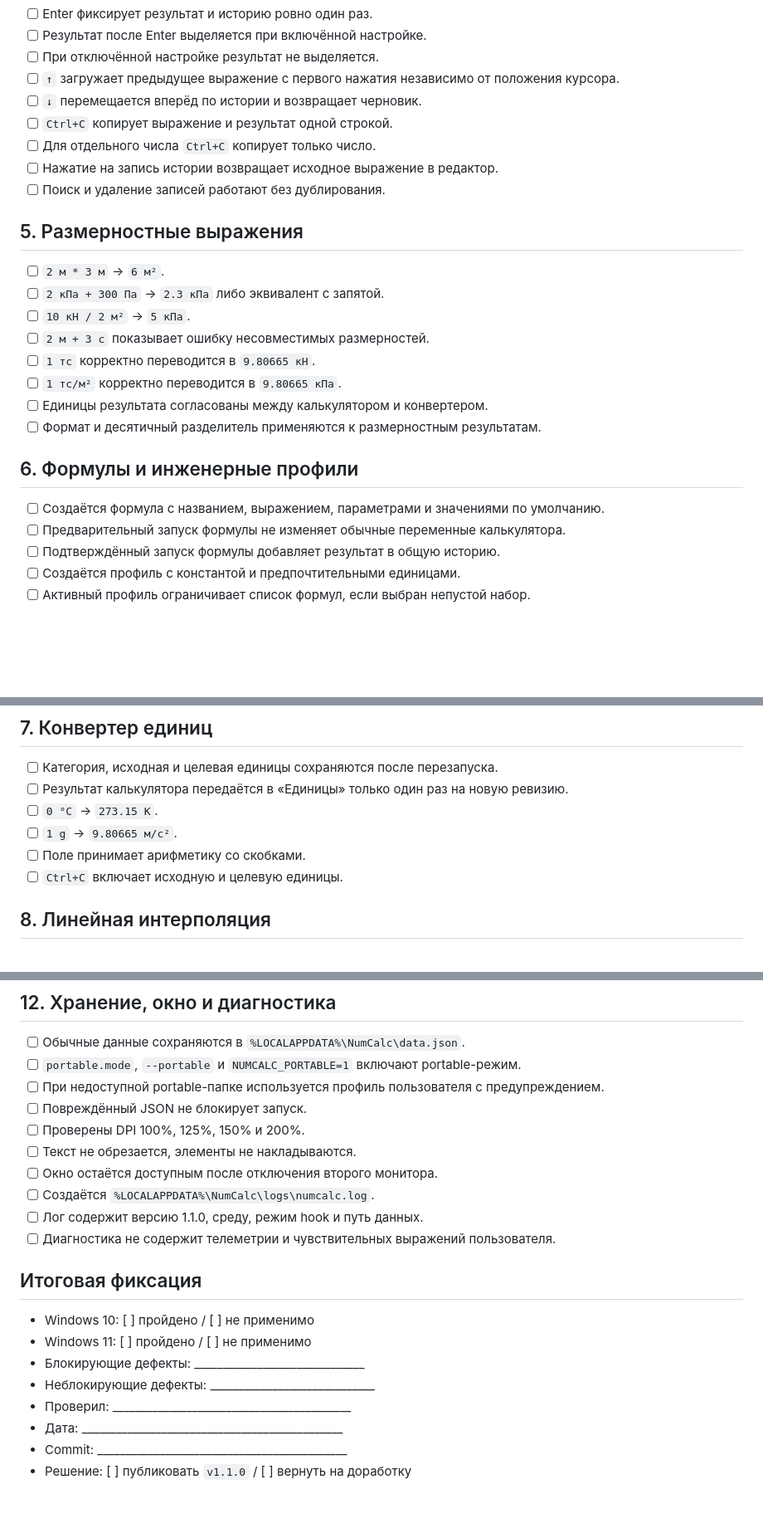
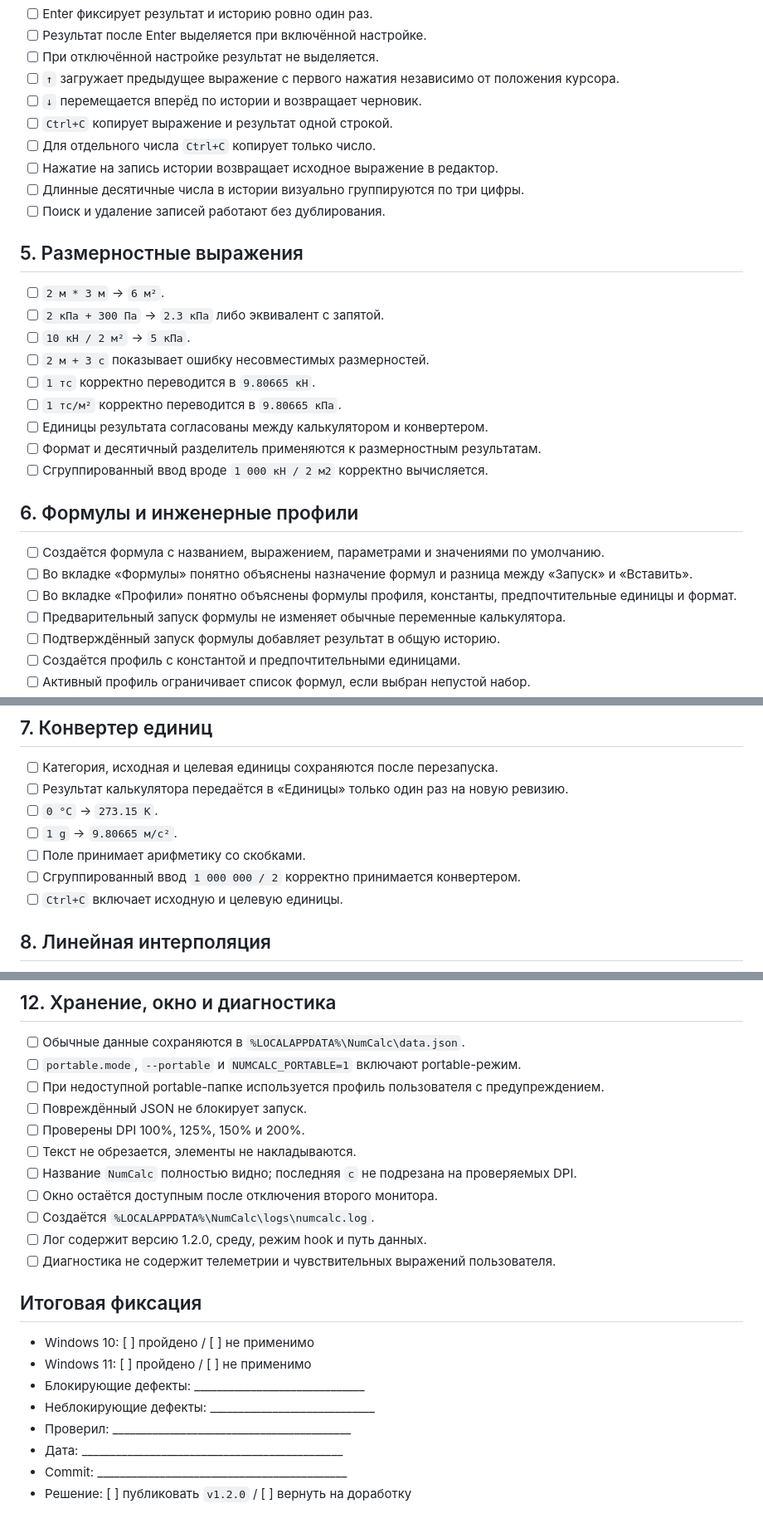
Before and after one commit to Aev199/numlock-calculator, a Markdown page: docs/WINDOWS_ACCEPTANCE.md, 3 parts joined by grey strips. Shown at 83% size. GitHub-like rendering; blank space fills up the shorter version.

```diff
--- a/docs/WINDOWS_ACCEPTANCE.md
+++ b/docs/WINDOWS_ACCEPTANCE.md
@@ -55,6 +60,7 @@ Artifact: `NumCalc-windows-release` из GitHub Actions либо `NumCalc-1.1.0-
 - [ ] `Ctrl+C` копирует выражение и результат одной строкой.
 - [ ] Для отдельного числа `Ctrl+C` копирует только число.
 - [ ] Нажатие на запись истории возвращает исходное выражение в редактор.
+- [ ] Длинные десятичные числа в истории визуально группируются по три цифры.
 - [ ] Поиск и удаление записей работают без дублирования.
 
 ## 5. Размерностные выражения
@@ -67,10 +73,13 @@ Artifact: `NumCalc-windows-release` из GitHub Actions либо `NumCalc-1.1.0-
 - [ ] `1 тс/м²` корректно переводится в `9.80665 кПа`.
 - [ ] Единицы результата согласованы между калькулятором и конвертером.
 - [ ] Формат и десятичный разделитель применяются к размерностным результатам.
+- [ ] Сгруппированный ввод вроде `1 000 кН / 2 м2` корректно вычисляется.
 
 ## 6. Формулы и инженерные профили
 
 - [ ] Создаётся формула с названием, выражением, параметрами и значениями по умолчанию.
+- [ ] Во вкладке «Формулы» понятно объяснены назначение формул и разница между «Запуск» и «Вставить».
+- [ ] Во вкладке «Профили» понятно объяснены формулы профиля, константы, предпочтительные единицы и формат.
 - [ ] Предварительный запуск формулы не изменяет обычные переменные калькулятора.
 - [ ] Подтверждённый запуск формулы добавляет результат в общую историю.
 - [ ] Создаётся профиль с константой и предпочтительными единицами.
@@ -86,6 +95,7 @@ Artifact: `NumCalc-windows-release` из GitHub Actions либо `NumCalc-1.1.0-
 - [ ] `0 °C` → `273.15 K`.
 - [ ] `1 g` → `9.80665 м/с²`.
 - [ ] Поле принимает арифметику со скобками.
+- [ ] Сгруппированный ввод `1 000 000 / 2` корректно принимается конвертером.
 - [ ] `Ctrl+C` включает исходную и целевую единицы.
 
 ## 8. Линейная интерполяция
@@ -162,9 +172,10 @@ Artifact: `NumCalc-windows-release` из GitHub Actions либо `NumCalc-1.1.0-
 - [ ] Повреждённый JSON не блокирует запуск.
 - [ ] Проверены DPI 100%, 125%, 150% и 200%.
 - [ ] Текст не обрезается, элементы не накладываются.
+- [ ] Название `NumCalc` полностью видно; последняя `c` не подрезана на проверяемых DPI.
 - [ ] Окно остаётся доступным после отключения второго монитора.
 - [ ] Создаётся `%LOCALAPPDATA%\NumCalc\logs\numcalc.log`.
-- [ ] Лог содержит версию 1.1.0, среду, режим hook и путь данных.
+- [ ] Лог содержит версию 1.2.0, среду, режим hook и путь данных.
 - [ ] Диагностика не содержит телеметрии и чувствительных выражений пользователя.
 
 ## Итоговая фиксация
@@ -176,4 +187,4 @@ Artifact: `NumCalc-windows-release` из GitHub Actions либо `NumCalc-1.1.0-
 - Проверил: __________________________________________
 - Дата: ______________________________________________
 - Commit: ____________________________________________
-- Решение: [ ] публиковать `v1.1.0` / [ ] вернуть на доработку
+- Решение: [ ] публиковать `v1.2.0` / [ ] вернуть на доработку
```
Also changed, not shown: other parts of docs/WINDOWS_ACCEPTANCE.md (+12 -7 lines).
